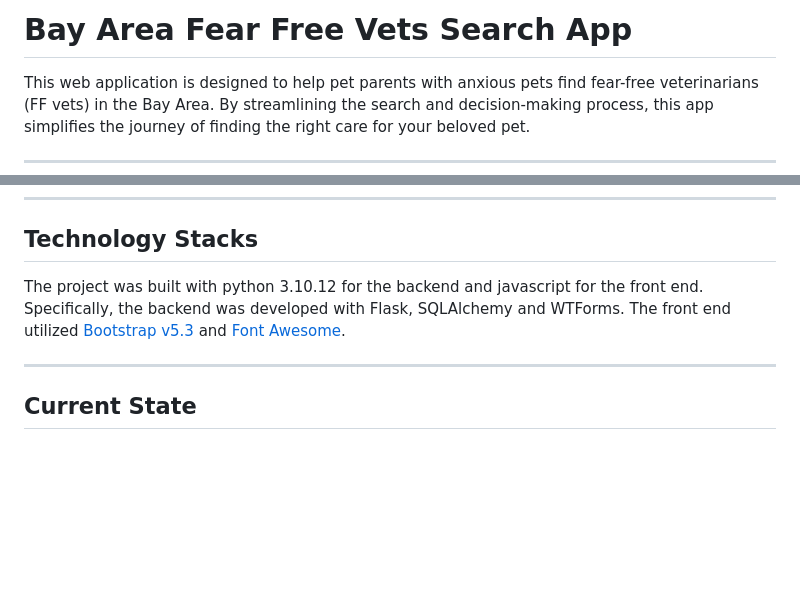
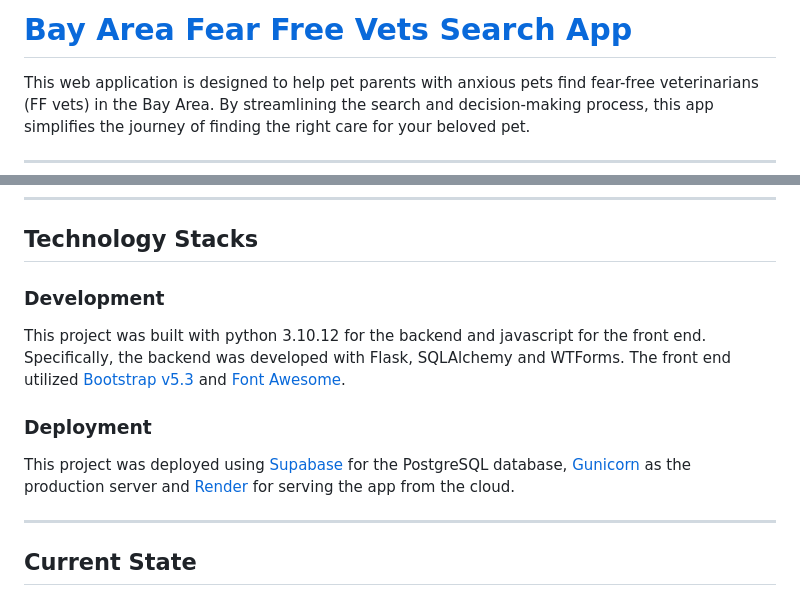
Before and after one commit to AthenaPD/Capstone_Project1, a Markdown page: README.md, 2 parts joined by grey strips. Drawn GitHub-style; blank space fills up the shorter version.

Commit message:
added more details to readme

```diff
--- a/README.md
+++ b/README.md
@@ -1,4 +1,4 @@
-# Bay Area Fear Free Vets Search App
+# [Bay Area Fear Free Vets Search App](https://bay-area-fear-free-vets.onrender.com)
 
 This web application is designed to help pet parents with anxious pets find fear-free veterinarians (FF vets) in the Bay Area. By streamlining the search and decision-making process, this app simplifies the journey of finding the right care for your beloved pet.
 
@@ -43,7 +43,11 @@ For details on the database structure, refer to the `Schema.png` file in the rep
 
 ## Technology Stacks
 
-The project was built with python 3.10.12 for the backend and javascript for the front end. Specifically, the backend was developed with Flask, SQLAlchemy and WTForms. The front end utilized [Bootstrap v5.3](https://getbootstrap.com/) and [Font Awesome](https://fontawesome.com/).
+### Development
+This project was built with python 3.10.12 for the backend and javascript for the front end. Specifically, the backend was developed with Flask, SQLAlchemy and WTForms. The front end utilized [Bootstrap v5.3](https://getbootstrap.com/) and [Font Awesome](https://fontawesome.com/).
+
+### Deployment
+This project was deployed using [Supabase](https://supabase.com/) for the PostgreSQL database, [Gunicorn](https://gunicorn.org/) as the production server and [Render](https://render.com/) for serving the app from the cloud.
 
 ------------------------------------------------------------------------------------------------------------------------------------
 
```
